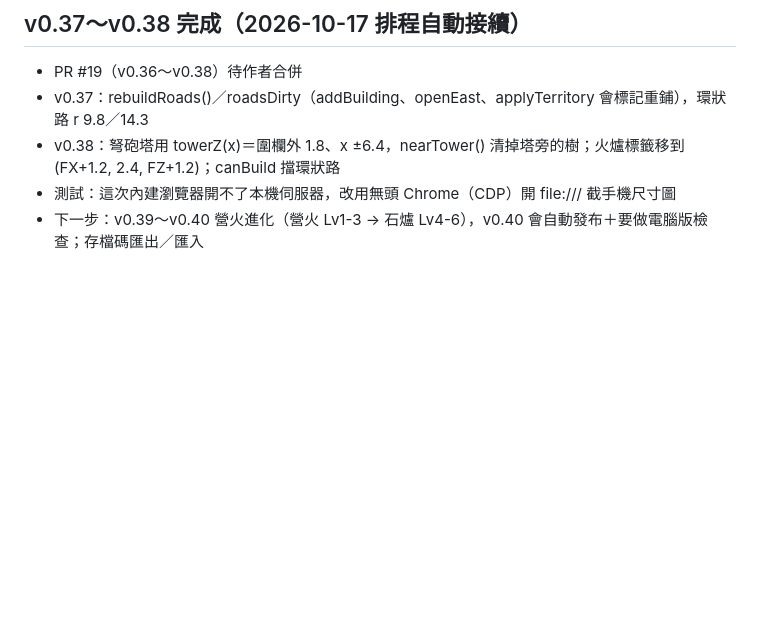
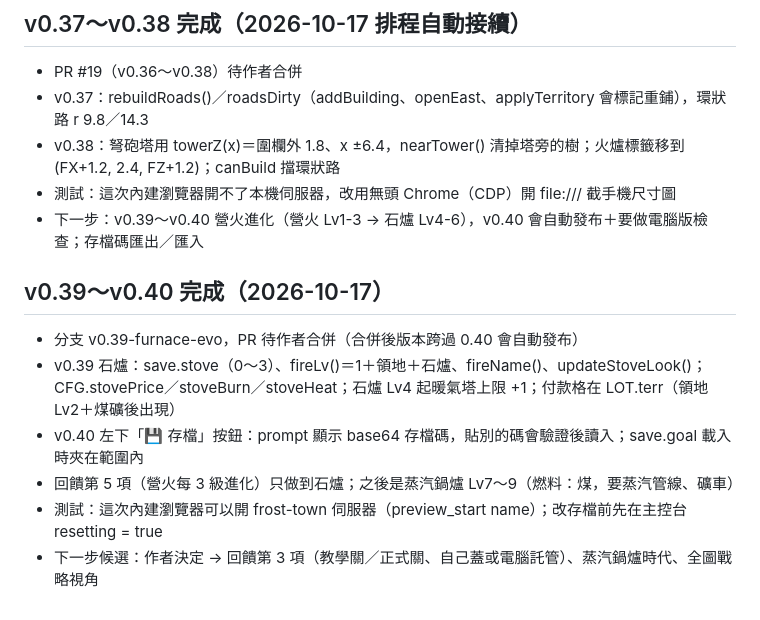
Before and after one commit to wwwcapsule-eng/frost-town, a Markdown page: docs/進行中_寒霜小鎮.md, the part around the change. Drawn GitHub-style; blank space fills up the shorter version.

Commit message:
交接文件：v0.40 完成
Co-Authored-By: Claude Opus 5.5 <noreply@anthropic.com>

```diff
--- a/docs/進行中_寒霜小鎮.md
+++ b/docs/進行中_寒霜小鎮.md
@@ -95,3 +95,11 @@
 - v0.38：弩砲塔用 towerZ(x)＝圍欄外 1.8、x ±6.4，nearTower() 清掉塔旁的樹；火爐標籤移到 (FX+1.2, 2.4, FZ+1.2)；canBuild 擋環狀路
 - 測試：這次內建瀏覽器開不了本機伺服器，改用無頭 Chrome（CDP）開 file:/// 截手機尺寸圖
 - 下一步：v0.39～v0.40 營火進化（營火 Lv1-3 → 石爐 Lv4-6），v0.40 會自動發布＋要做電腦版檢查；存檔碼匯出／匯入
+
+## v0.39～v0.40 完成（2026-10-17）
+- 分支 v0.39-furnace-evo，PR 待作者合併（合併後版本跨過 0.40 會自動發布）
+- v0.39 石爐：save.stove（0～3）、fireLv()＝1＋領地＋石爐、fireName()、updateStoveLook()；CFG.stovePrice／stoveBurn／stoveHeat；石爐 Lv4 起暖氣塔上限 +1；付款格在 LOT.terr（領地 Lv2＋煤礦後出現）
+- v0.40 左下「💾 存檔」按鈕：prompt 顯示 base64 存檔碼，貼別的碼會驗證後讀入；save.goal 載入時夾在範圍內
+- 回饋第 5 項（營火每 3 級進化）只做到石爐；之後是蒸汽鍋爐 Lv7～9（燃料：煤，要蒸汽管線、礦車）
+- 測試：這次內建瀏覽器可以開 frost-town 伺服器（preview_start name）；改存檔前先在主控台 resetting = true
+- 下一步候選：作者決定 → 回饋第 3 項（教學關／正式關、自己蓋或電腦託管）、蒸汽鍋爐時代、全圖戰略視角
```
